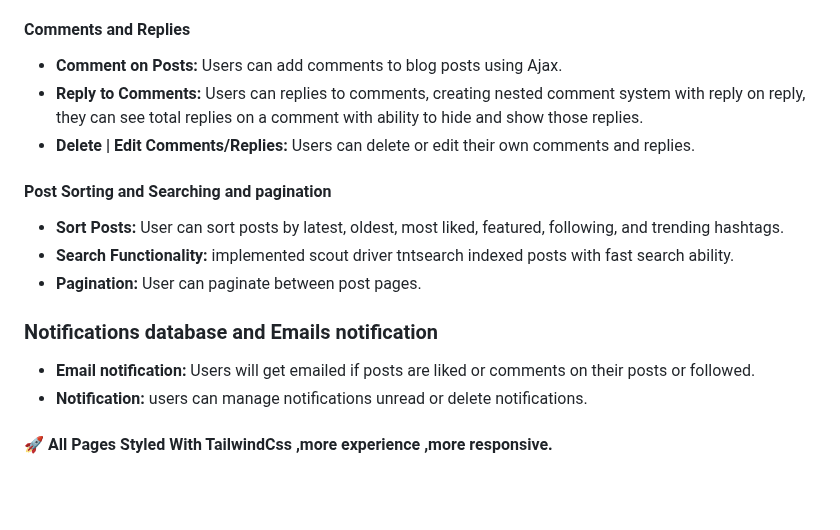
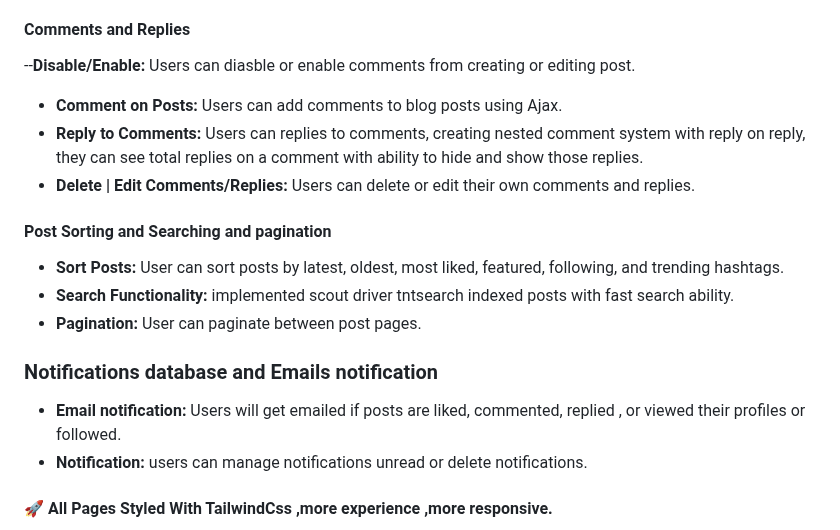
Before and after one commit to ibrahimjml/Laravel-tailwind-blog, a Markdown page: README.md, the part around the change. Rendered like a GitHub page; blank space fills up the shorter version.

```diff
--- a/README.md
+++ b/README.md
@@ -45,9 +45,11 @@
 - **OPtimization:** Used Eager loading for optimized queries and prevent N+1 queries.
 
 #### Comments and Replies
+--**Disable/Enable:** Users can diasble or enable comments from creating or editing post.
 - **Comment on Posts:** Users can add comments to blog posts using Ajax.
 - **Reply to Comments:** Users can replies to comments, creating nested comment system with reply on reply, they can see total replies on a comment with ability to hide and show those replies.
 - **Delete | Edit Comments/Replies:** Users can delete or edit their own comments and replies.
+
 
 #### Post Sorting and Searching and pagination
 - **Sort Posts:** User can sort posts by latest, oldest, most liked, featured, following, and trending hashtags.
@@ -55,7 +57,7 @@
 - **Pagination:** User can paginate between post pages.
 
 ### Notifications database and Emails notification
-- **Email notification:** Users will get emailed if posts are liked or comments on their posts or followed.
+- **Email notification:** Users will get emailed if posts are liked, commented, replied , or viewed their profiles or followed.
 - **Notification:** users can manage notifications unread or delete notifications.
 
 #### 🚀 All Pages Styled With TailwindCss ,more experience ,more responsive.
```
